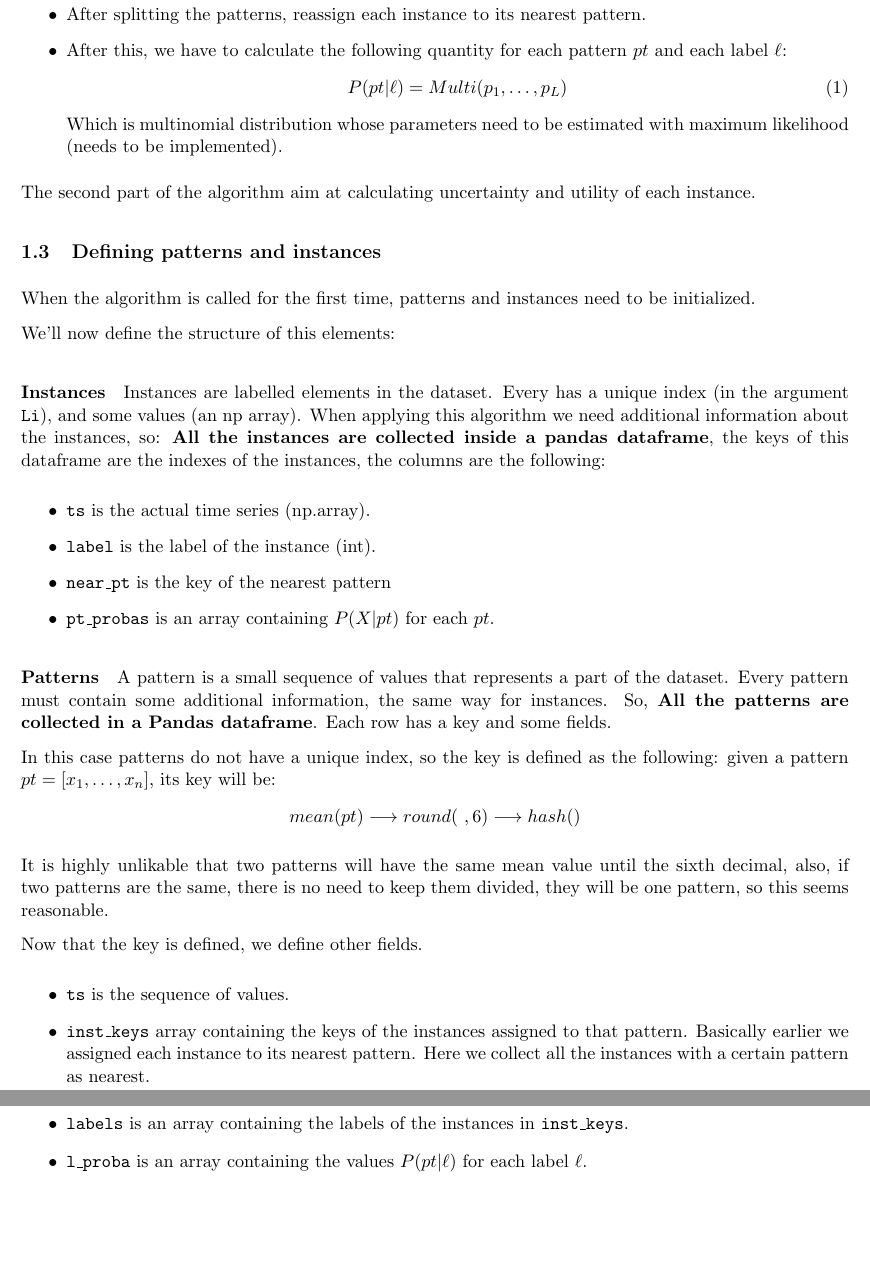
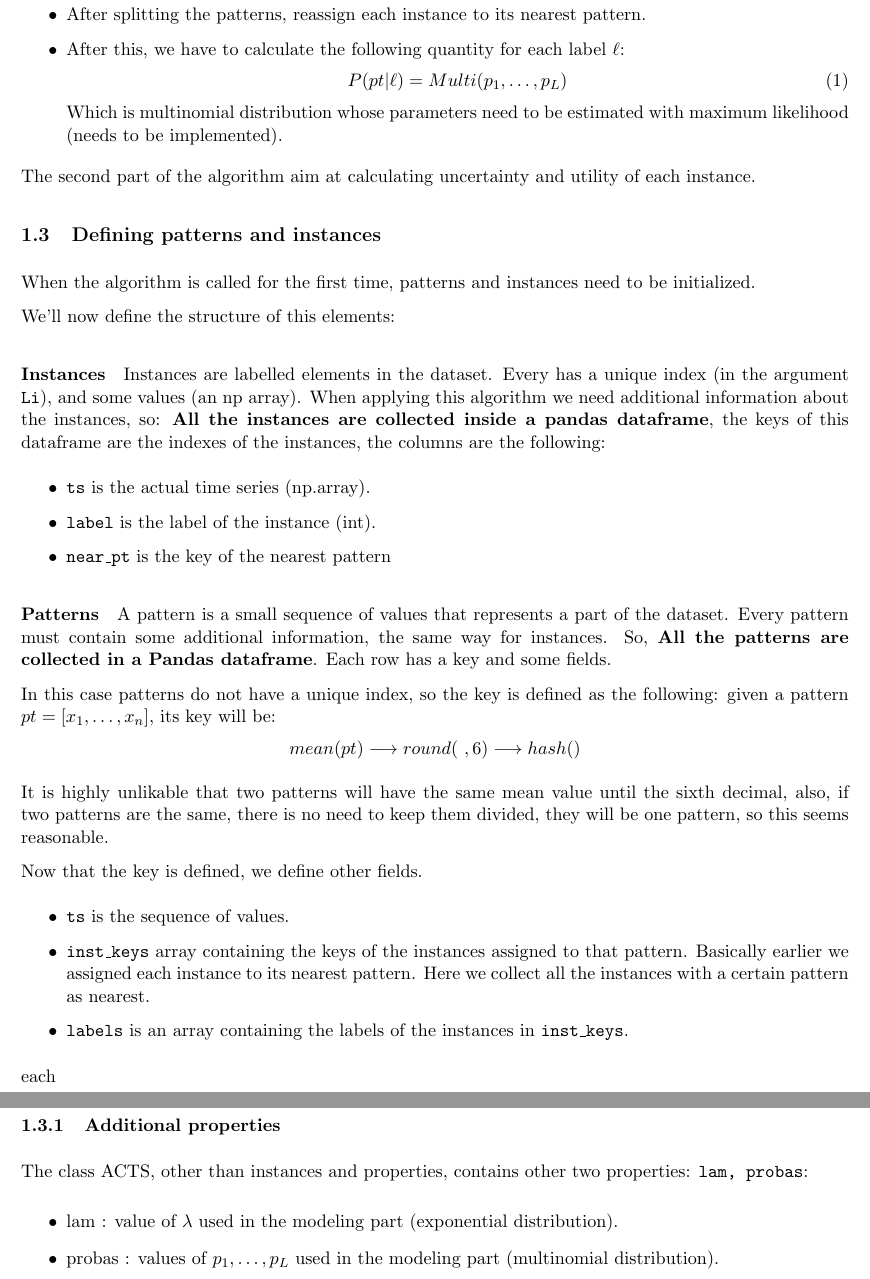
Before and after one commit to Willinki/ACTS, a LaTeX document (Documentation/main.tex, which reads Documentation/first_part.tex): two parts of pages 3 and 4 of 4, joined at a grey line, cut so that both start at the same text, the shorter picture padded with empty space. Compiled offline with pdfLaTeX.

Commit message:
slightly modified implementation and documentation

```diff
--- a/Documentation/first_part.tex
+++ b/Documentation/first_part.tex
@@ -105,7 +105,7 @@ Here a general schema of the first part of ACTS is given:
     \end{itemize}
     For now, we'll use the last method. If everything is good, the best option is fast-shapelets. (Boy it'll be fun).
     \item After splitting the patterns, reassign each instance to its nearest pattern.
-    \item After this, we have to calculate the following quantity for each pattern $pt$ and each label $\ell$:
+    \item After this, we have to calculate the following quantity for each label $\ell$:
     \begin{equation}
         P(pt | \ell) = Multi(p_1, \dots, p_L)
     \end{equation}
@@ -130,7 +130,6 @@ the instances, the columns are the following:
     \item \texttt{ts} is the actual time series (np.array).
     \item \texttt{label} is the label of the instance (int).
     \item \texttt{near\_pt} is the key of the nearest pattern
-    \item \texttt{pt\_probas} is an array containing $P(X | pt)$ for each $pt$.
 \end{itemize}
 
 \paragraph{Patterns}
@@ -156,5 +155,11 @@ Now that the key is defined, we define other fields.
     Basically earlier we assigned each instance to its nearest pattern. Here we collect all the
     instances with a certain pattern as nearest.
     \item \texttt{labels} is an array containing the labels of the instances in \texttt{inst\_keys}.
-    \item \texttt{l\_proba} is an array containing the values $P(pt | \ell)$ for each label $\ell$.
+\end{itemize}each
+
+\subsubsection{Additional properties}
+The class ACTS, other than instances and properties, contains other two properties: \texttt{lam, probas}:
+\begin{itemize}
+    \item lam : value of $\lambda$ used in the modeling part (exponential distribution).
+    \item probas : values of $p_1, \dots, p_L$ used in the modeling part (multinomial distribution).
 \end{itemize}
```
Also changed, not shown: Documentation/main.pdf, 1 other file.
